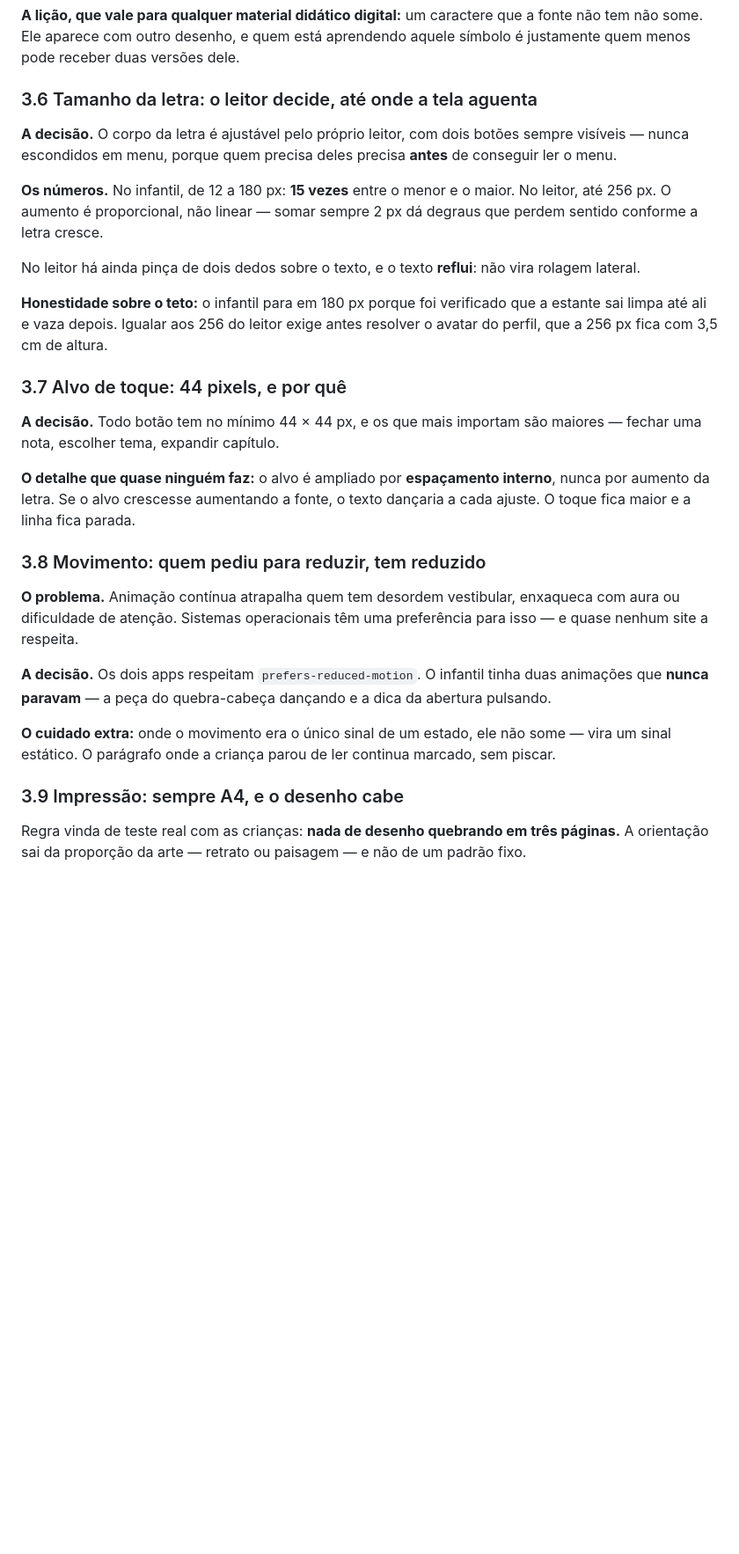
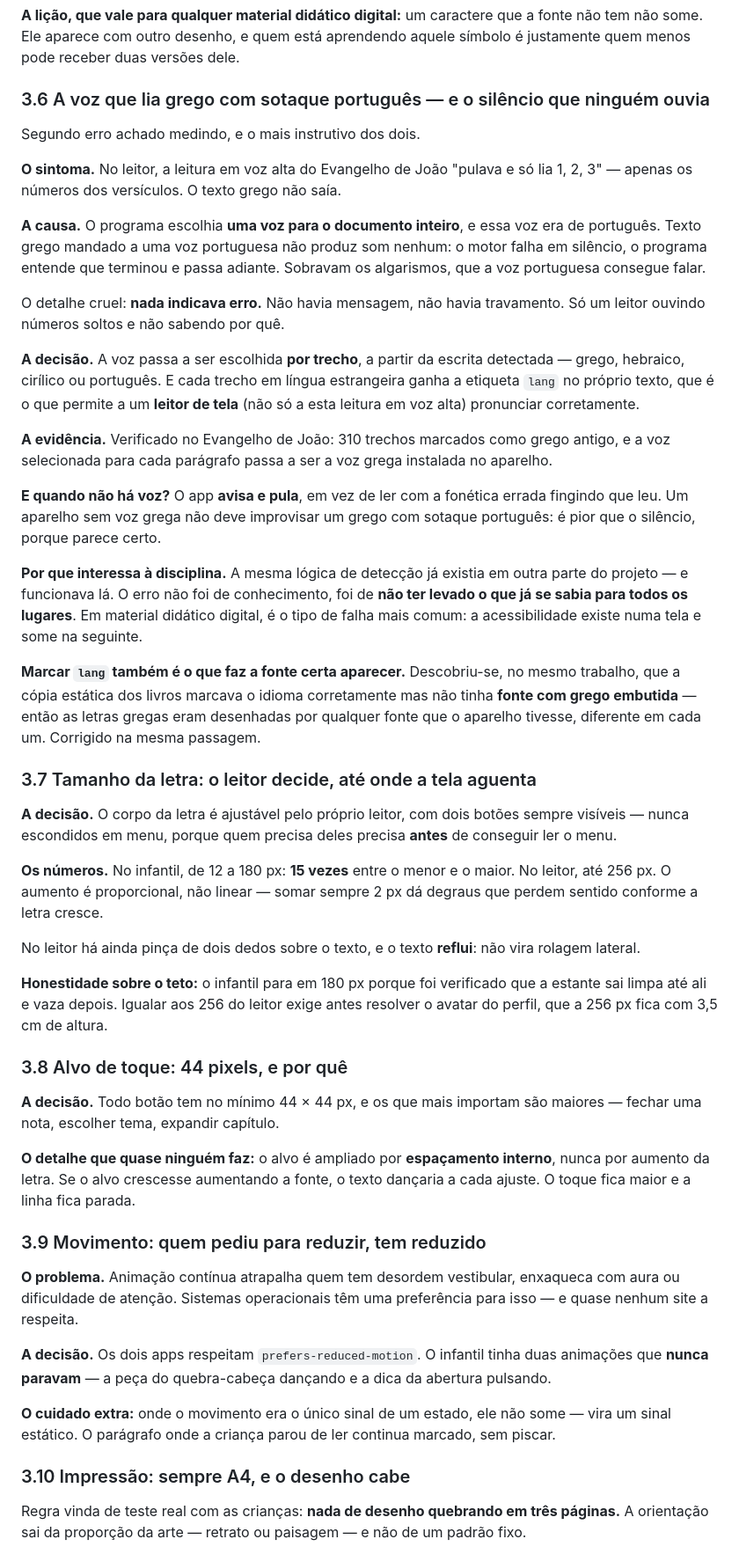
Before and after one commit to brunogreinert2/app-infantil, a Markdown page: docs/DOSSIE_LUDICO_EDUCATIVO.md, the part around one of its changes. Shown at 88% size. Drawn GitHub-style; blank space fills up the shorter version.

Commit message:
Dossiê: o erro da voz vira item, em vez de sumir da lista
A marcação de idioma era o primeiro item de "O que não está resolvido". Foi
resolvida — mas apagar a linha desperdiçaria a melhor parte.

Vira o item 3.6, contado como erro achado e corrigido: o sintoma que o Bruno
relatou ("pula e só lê 1, 2"), a causa (uma voz para o documento inteiro, e
grego mandado a voz portuguesa não produz som), o detalhe de que nada indicava
erro, e a decisão de avisar e pular quando falta voz em vez de improvisar
fonética errada.

O fecho do item é o que interessa à disciplina: a lógica de detecção já existia
e funcionava noutra parte do projeto. O erro não foi de conhecimento, foi de
não ter levado o que já se sabia para todos os lugares — que é a falha mais
comum em material didático digital, onde a acessibilidade existe numa tela e
some na seguinte.

Numa apresentação, um defeito achado e corrigido conta mais que um item que
sempre esteve certo.

Co-Authored-By: Claude Opus 5 <noreply@anthropic.com>

```diff
--- a/docs/DOSSIE_LUDICO_EDUCATIVO.md
+++ b/docs/DOSSIE_LUDICO_EDUCATIVO.md
@@ -152,7 +153,47 @@ que a fonte não tem não some. Ele aparece com outro desenho, e quem está
 aprendendo aquele símbolo é justamente quem menos pode receber duas versões
 dele.
 
-### 3.6 Tamanho da letra: o leitor decide, até onde a tela aguenta
+### 3.6 A voz que lia grego com sotaque português — e o silêncio que ninguém ouvia
+
+Segundo erro achado medindo, e o mais instrutivo dos dois.
+
+**O sintoma.** No leitor, a leitura em voz alta do Evangelho de João "pulava e
+só lia 1, 2, 3" — apenas os números dos versículos. O texto grego não saía.
+
+**A causa.** O programa escolhia **uma voz para o documento inteiro**, e essa
+voz era de português. Texto grego mandado a uma voz portuguesa não produz som
+nenhum: o motor falha em silêncio, o programa entende que terminou e passa
+adiante. Sobravam os algarismos, que a voz portuguesa consegue falar.
+
+O detalhe cruel: **nada indicava erro.** Não havia mensagem, não havia travamento.
+Só um leitor ouvindo números soltos e não sabendo por quê.
+
+**A decisão.** A voz passa a ser escolhida **por trecho**, a partir da escrita
+detectada — grego, hebraico, cirílico ou português. E cada trecho em língua
+estrangeira ganha a etiqueta `lang` no próprio texto, que é o que permite a um
+**leitor de tela** (não só a esta leitura em voz alta) pronunciar corretamente.
+
+**A evidência.** Verificado no Evangelho de João: 310 trechos marcados como
+grego antigo, e a voz selecionada para cada parágrafo passa a ser a voz grega
+instalada no aparelho.
+
+**E quando não há voz?** O app **avisa e pula**, em vez de ler com a fonética
+errada fingindo que leu. Um aparelho sem voz grega não deve improvisar um
+grego com sotaque português: é pior que o silêncio, porque parece certo.
+
+**Por que interessa à disciplina.** A mesma lógica de detecção já existia em
+outra parte do projeto — e funcionava lá. O erro não foi de conhecimento, foi
+de **não ter levado o que já se sabia para todos os lugares**. Em material
+didático digital, é o tipo de falha mais comum: a acessibilidade existe numa
+tela e some na seguinte.
+
+**Marcar `lang` também é o que faz a fonte certa aparecer.** Descobriu-se, no
+mesmo trabalho, que a cópia estática dos livros marcava o idioma corretamente
+mas não tinha **fonte com grego embutida** — então as letras gregas eram
+desenhadas por qualquer fonte que o aparelho tivesse, diferente em cada um.
+Corrigido na mesma passagem.
+
+### 3.7 Tamanho da letra: o leitor decide, até onde a tela aguenta
 
 **A decisão.** O corpo da letra é ajustável pelo próprio leitor, com dois
 botões sempre visíveis — nunca escondidos em menu, porque quem precisa deles
@@ -169,7 +210,7 @@ não vira rolagem lateral.
 que a estante sai limpa até ali e vaza depois. Igualar aos 256 do leitor exige
 antes resolver o avatar do perfil, que a 256 px fica com 3,5 cm de altura.
 
-### 3.7 Alvo de toque: 44 pixels, e por quê
+### 3.8 Alvo de toque: 44 pixels, e por quê
 
 **A decisão.** Todo botão tem no mínimo 44 × 44 px, e os que mais importam
 são maiores — fechar uma nota, escolher tema, expandir capítulo.
@@ -178,7 +219,7 @@ são maiores — fechar uma nota, escolher tema, expandir capítulo.
 interno**, nunca por aumento da letra. Se o alvo crescesse aumentando a fonte,
 o texto dançaria a cada ajuste. O toque fica maior e a linha fica parada.
 
-### 3.8 Movimento: quem pediu para reduzir, tem reduzido
+### 3.9 Movimento: quem pediu para reduzir, tem reduzido
 
 **O problema.** Animação contínua atrapalha quem tem desordem vestibular,
 enxaqueca com aura ou dificuldade de atenção. Sistemas operacionais têm uma
@@ -192,7 +233,7 @@ e a dica da abertura pulsando.
 some — vira um sinal estático. O parágrafo onde a criança parou de ler
 continua marcado, sem piscar.
 
-### 3.9 Impressão: sempre A4, e o desenho cabe
+### 3.10 Impressão: sempre A4, e o desenho cabe
 
 Regra vinda de teste real com as crianças: **nada de desenho quebrando em três
 páginas.** A orientação sai da proporção da arte — retrato ou paisagem — e não
```
Also changed, not shown: other parts of docs/DOSSIE_LUDICO_EDUCATIVO.md (+6 -8 lines).
